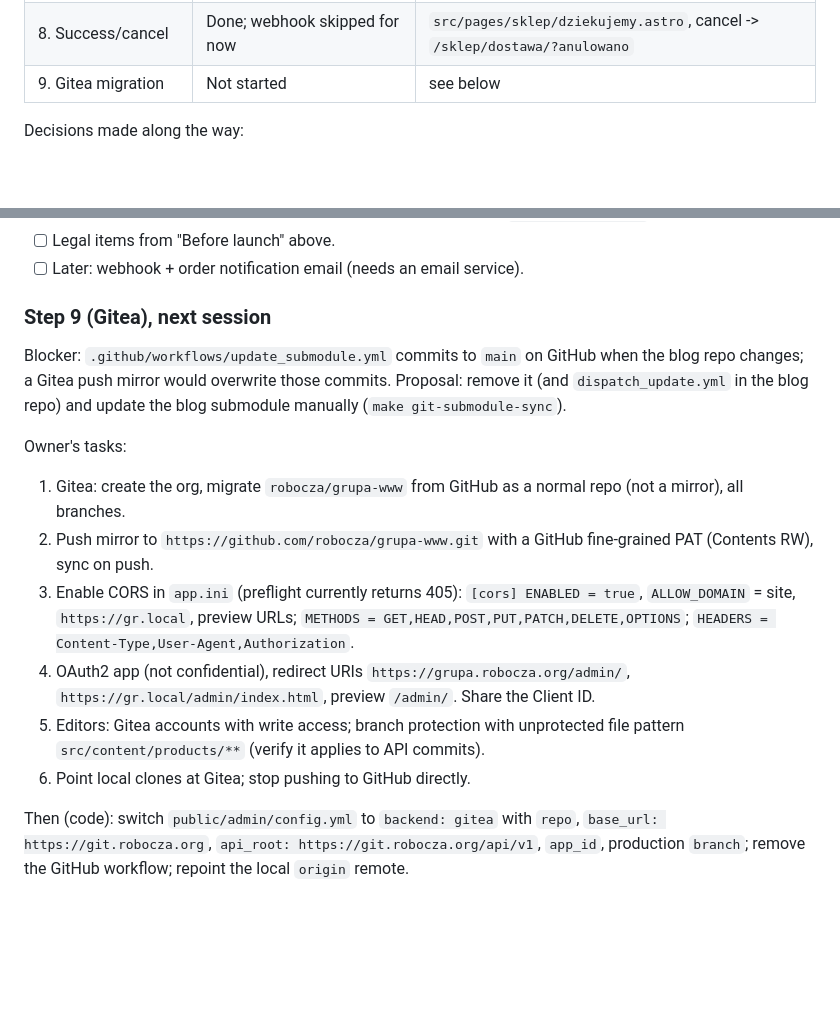
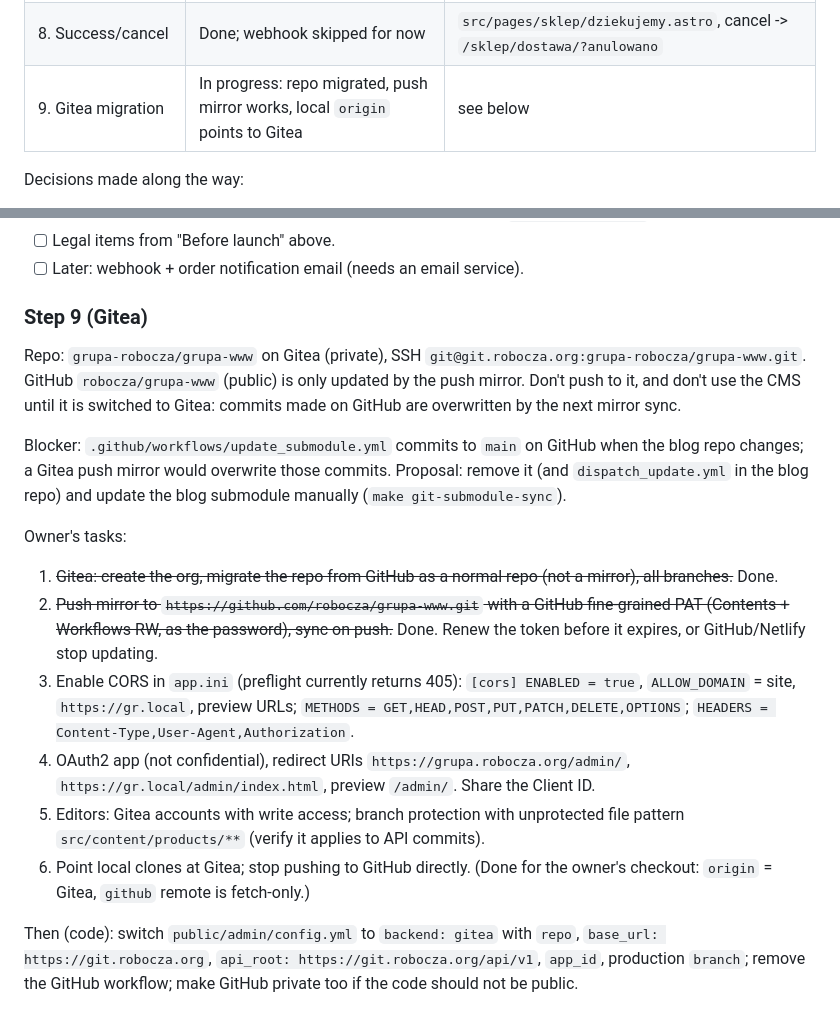
Before and after one commit to robocza/grupa-www, a Markdown page: SHOP_PLAN.md, 2 parts joined by grey strips. GitHub-like rendering; blank space fills up the shorter version.

Commit message:
Record Gitea migration progress in SHOP_PLAN.md
Co-Authored-By: Claude Opus 5.5 <noreply@anthropic.com>

```diff
--- a/SHOP_PLAN.md
+++ b/SHOP_PLAN.md
@@ -104,7 +104,7 @@ https://deploy-preview-6--fastidious-moxie-126f16.netlify.app).
 | 6. Delivery + Geowidget | Done | `src/pages/sklep/dostawa.astro`, prices in `src/lib/shipping.ts` |
 | 7. Checkout function | Done, tested on preview (test mode) | `src/pages/api/checkout.ts`, `src/lib/checkout.ts` |
 | 8. Success/cancel | Done; webhook skipped for now | `src/pages/sklep/dziekujemy.astro`, cancel -> `/sklep/dostawa/?anulowano` |
-| 9. Gitea migration | Not started | see below |
+| 9. Gitea migration | In progress: repo migrated, push mirror works, local `origin` points to Gitea | see below |
 
 Decisions made along the way:
 
@@ -130,18 +130,21 @@ Local dev:
 - [ ] Legal items from "Before launch" above.
 - [ ] Later: webhook + order notification email (needs an email service).
 
-### Step 9 (Gitea), next session
+### Step 9 (Gitea)
+
+Repo: `grupa-robocza/grupa-www` on Gitea (private), SSH `git@git.robocza.org:grupa-robocza/grupa-www.git`.
+GitHub `robocza/grupa-www` (public) is only updated by the push mirror. Don't push to it, and don't use the CMS until it is switched to Gitea: commits made on GitHub are overwritten by the next mirror sync.
 
 Blocker: `.github/workflows/update_submodule.yml` commits to `main` on GitHub when the blog repo changes; a Gitea push mirror would overwrite those commits. Proposal: remove it (and `dispatch_update.yml` in the blog repo) and update the blog submodule manually (`make git-submodule-sync`).
 
 Owner's tasks:
 
-1. Gitea: create the org, migrate `robocza/grupa-www` from GitHub as a normal repo (not a mirror), all branches.
-2. Push mirror to `https://github.com/robocza/grupa-www.git` with a GitHub fine-grained PAT (Contents RW), sync on push.
+1. ~~Gitea: create the org, migrate the repo from GitHub as a normal repo (not a mirror), all branches.~~ Done.
+2. ~~Push mirror to `https://github.com/robocza/grupa-www.git` with a GitHub fine-grained PAT (Contents + Workflows RW, as the password), sync on push.~~ Done. Renew the token before it expires, or GitHub/Netlify stop updating.
 3. Enable CORS in `app.ini` (preflight currently returns 405):
    `[cors] ENABLED = true`, `ALLOW_DOMAIN` = site, `https://gr.local`, preview URLs; `METHODS = GET,HEAD,POST,PUT,PATCH,DELETE,OPTIONS`; `HEADERS = Content-Type,User-Agent,Authorization`.
 4. OAuth2 app (not confidential), redirect URIs `https://grupa.robocza.org/admin/`, `https://gr.local/admin/index.html`, preview `/admin/`. Share the Client ID.
 5. Editors: Gitea accounts with write access; branch protection with unprotected file pattern `src/content/products/**` (verify it applies to API commits).
-6. Point local clones at Gitea; stop pushing to GitHub directly.
+6. Point local clones at Gitea; stop pushing to GitHub directly. (Done for the owner's checkout: `origin` = Gitea, `github` remote is fetch-only.)
 
-Then (code): switch `public/admin/config.yml` to `backend: gitea` with `repo`, `base_url: https://git.robocza.org`, `api_root: https://git.robocza.org/api/v1`, `app_id`, production `branch`; remove the GitHub workflow; repoint the local `origin` remote.
+Then (code): switch `public/admin/config.yml` to `backend: gitea` with `repo`, `base_url: https://git.robocza.org`, `api_root: https://git.robocza.org/api/v1`, `app_id`, production `branch`; remove the GitHub workflow; make GitHub private too if the code should not be public.
```
